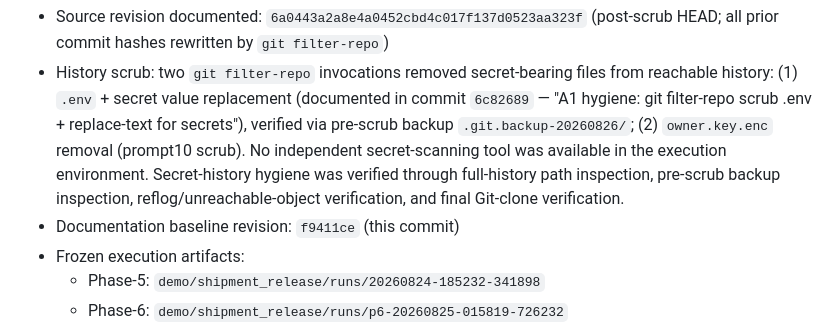
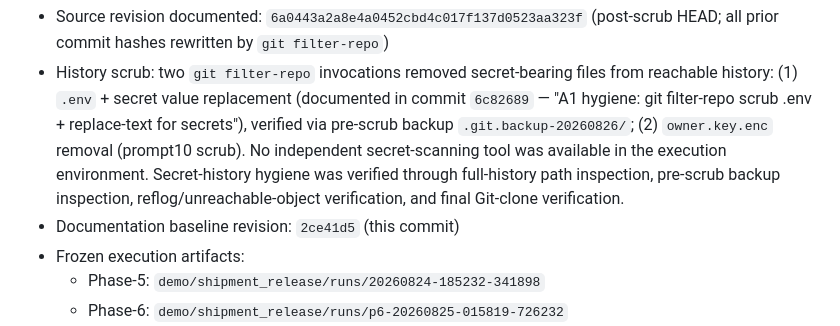
Before and after one commit to PithomLabs/doctrust, a Markdown page: docs/DEMO_ENGINEERING_GUIDE.md, the part around the change. GitHub-like rendering.

Commit message:
docs: finalize documentation baseline SHA metadata

```diff
--- a/docs/DEMO_ENGINEERING_GUIDE.md
+++ b/docs/DEMO_ENGINEERING_GUIDE.md
@@ -5,7 +5,7 @@
 **Documentation basis**:
 - Source revision documented: `6a0443a2a8e4a0452cbd4c017f137d0523aa323f` (post-scrub HEAD; all prior commit hashes rewritten by `git filter-repo`)
 - History scrub: two `git filter-repo` invocations removed secret-bearing files from reachable history: (1) `.env` + secret value replacement (documented in commit `6c82689` — "A1 hygiene: git filter-repo scrub .env + replace-text for secrets"), verified via pre-scrub backup `.git.backup-20260826/`; (2) `owner.key.enc` removal (prompt10 scrub). No independent secret-scanning tool was available in the execution environment. Secret-history hygiene was verified through full-history path inspection, pre-scrub backup inspection, reflog/unreachable-object verification, and final Git-clone verification.
-- Documentation baseline revision: `f9411ce` (this commit)
+- Documentation baseline revision: `2ce41d5` (this commit)
 - Frozen execution artifacts:
   - Phase-5: `demo/shipment_release/runs/20260824-185232-341898`
   - Phase-6: `demo/shipment_release/runs/p6-20260825-015819-726232`
```
